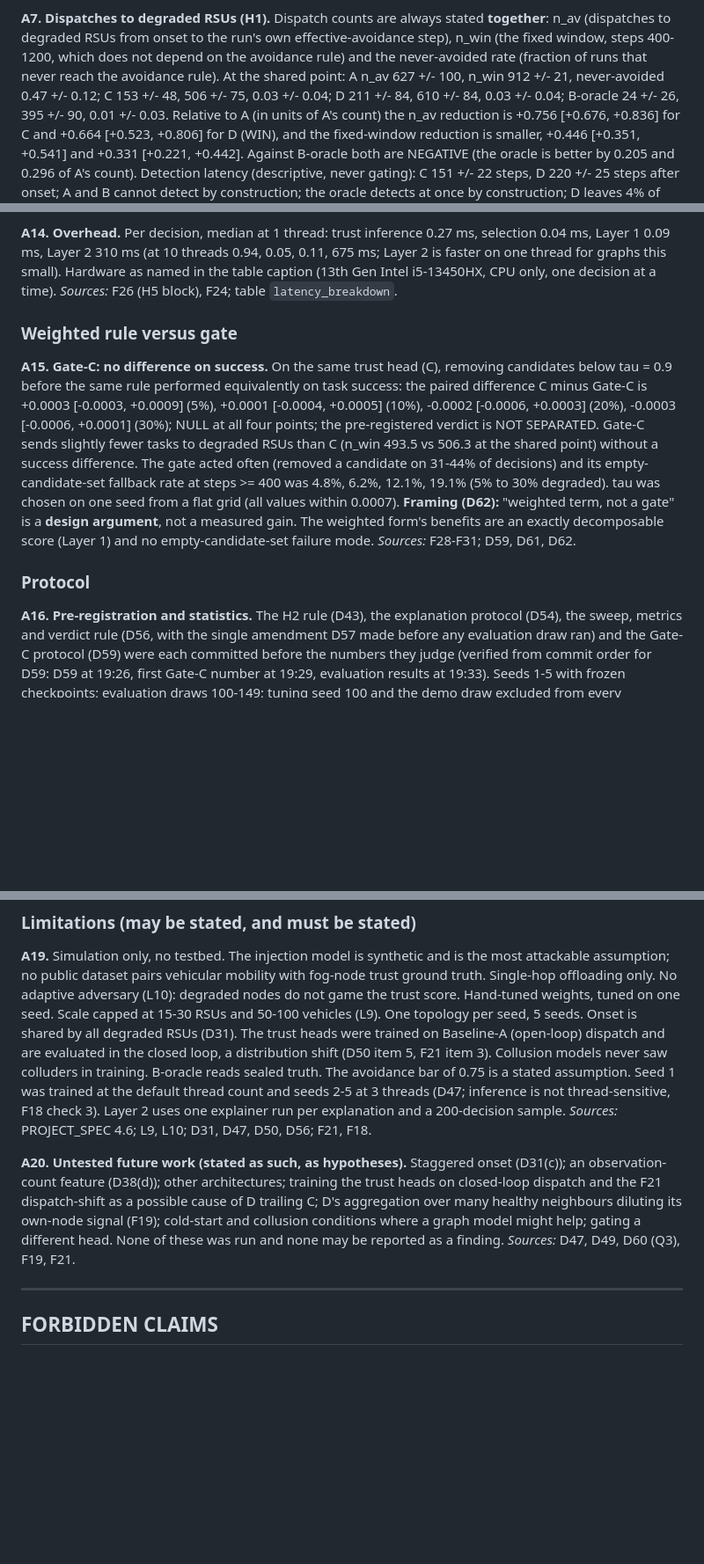
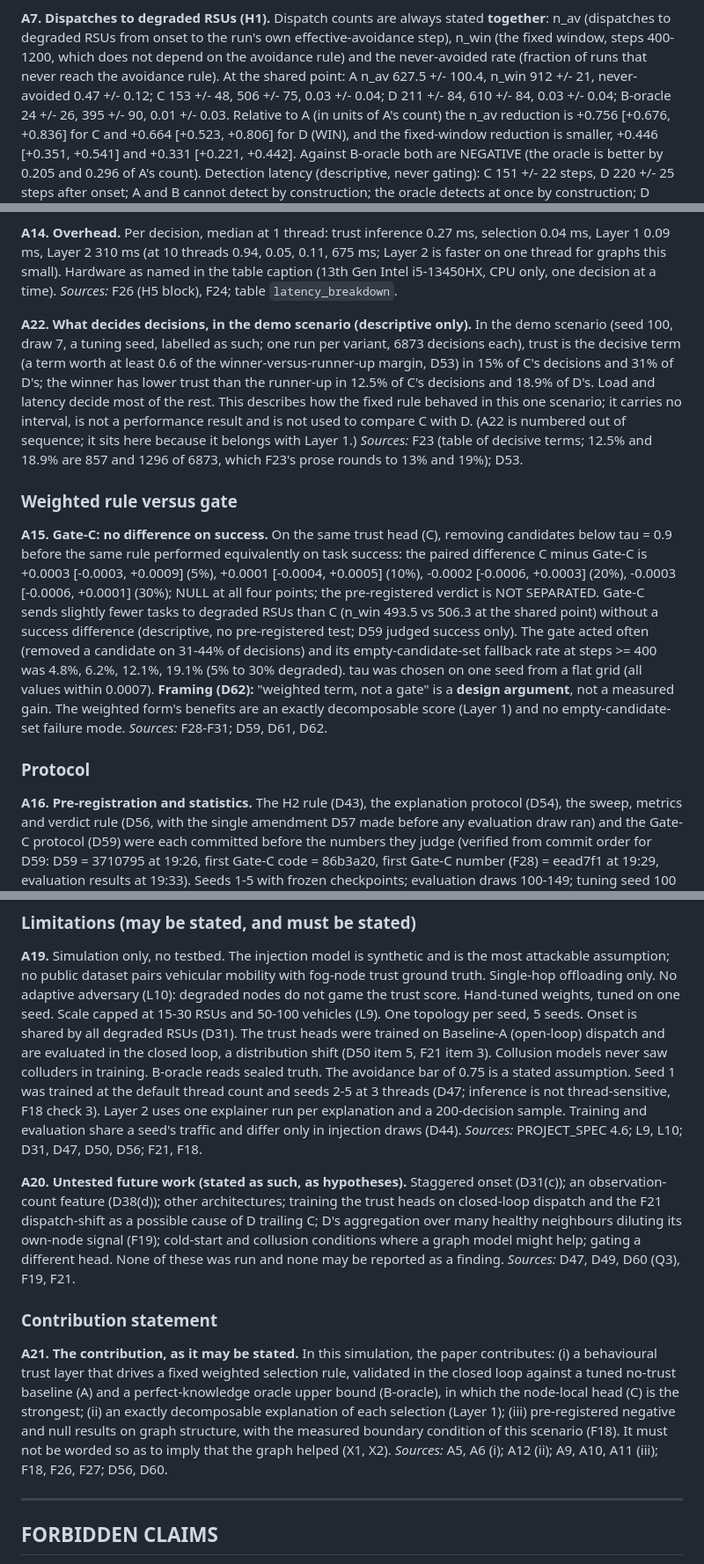
Before and after one commit to mucool-codes/TrustGraph, a Markdown page: CLAIMS.md, 3 parts joined by grey strips. Shown at 88% size. Drawn GitHub-style; blank space fills up the shorter version.

```diff
--- a/CLAIMS.md
+++ b/CLAIMS.md
@@ -70,7 +70,7 @@ B-oracle is described as an upper bound that reads sealed ground truth.
 **A7. Dispatches to degraded RSUs (H1).** Dispatch counts are always stated **together**: n_av (dispatches to degraded RSUs
 from onset to the run's own effective-avoidance step), n_win (the fixed window, steps 400-1200, which does not depend on
 the avoidance rule) and the never-avoided rate (fraction of runs that never reach the avoidance rule). At the shared point:
-A n_av 627 +/- 100, n_win 912 +/- 21, never-avoided 0.47 +/- 0.12; C 153 +/- 48, 506 +/- 75, 0.03 +/- 0.04;
+A n_av 627.5 +/- 100.4, n_win 912 +/- 21, never-avoided 0.47 +/- 0.12; C 153 +/- 48, 506 +/- 75, 0.03 +/- 0.04;
 D 211 +/- 84, 610 +/- 84, 0.03 +/- 0.04; B-oracle 24 +/- 26, 395 +/- 90, 0.01 +/- 0.03. Relative to A (in units of A's count)
 the n_av reduction is +0.756 [+0.676, +0.836] for C and +0.664 [+0.523, +0.806] for D (WIN), and the fixed-window reduction
 is smaller, +0.446 [+0.351, +0.541] and +0.331 [+0.221, +0.442]. Against B-oracle both are NEGATIVE (the oracle is better by
@@ -137,13 +137,20 @@ offered as evidence that C's explanations are better.
 the table caption (13th Gen Intel i5-13450HX, CPU only, one decision at a time).
 *Sources:* F26 (H5 block), F24; table `latency_breakdown`.
 
+**A22. What decides decisions, in the demo scenario (descriptive only).** In the demo scenario (seed 100, draw 7, a tuning seed, labelled as such;
+one run per variant, 6873 decisions each), trust is the decisive term (a term worth at least 0.6 of the winner-versus-runner-up margin, D53) in 15% of
+C's decisions and 31% of D's; the winner has lower trust than the runner-up in 12.5% of C's decisions and 18.9% of D's. Load and latency decide
+most of the rest. This describes how the fixed rule behaved in this one scenario; it carries no interval, is not a performance result and is not
+used to compare C with D. (A22 is numbered out of sequence; it sits here because it belongs with Layer 1.)
+*Sources:* F23 (table of decisive terms; 12.5% and 18.9% are 857 and 1296 of 6873, which F23's prose rounds to 13% and 19%); D53.
+
 ### Weighted rule versus gate
 
 **A15. Gate-C: no difference on success.** On the same trust head (C), removing candidates below tau = 0.9 before the same rule
 performed equivalently on task success: the paired difference C minus Gate-C is +0.0003 [-0.0003, +0.0009] (5%), +0.0001
 [-0.0004, +0.0005] (10%), -0.0002 [-0.0006, +0.0003] (20%), -0.0003 [-0.0006, +0.0001] (30%); NULL at all four points; the pre-registered
 verdict is NOT SEPARATED. Gate-C sends slightly fewer tasks to degraded RSUs than C (n_win 493.5 vs 506.3 at the shared point) without a
-success difference. The gate acted often (removed a candidate on 31-44% of decisions) and its empty-candidate-set fallback rate at
+success difference (descriptive, no pre-registered test; D59 judged success only). The gate acted often (removed a candidate on 31-44% of decisions) and its empty-candidate-set fallback rate at
 steps >= 400 was 4.8%, 6.2%, 12.1%, 19.1% (5% to 30% degraded). tau was chosen on one seed from a flat grid (all values within 0.0007).
 **Framing (D62):** "weighted term, not a gate" is a **design argument**, not a measured gain. The weighted form's benefits are an exactly
 decomposable score (Layer 1) and no empty-candidate-set failure mode.
@@ -153,7 +160,7 @@ decomposable score (Layer 1) and no empty-candidate-set failure mode.
 
 **A16. Pre-registration and statistics.** The H2 rule (D43), the explanation protocol (D54), the sweep, metrics and verdict rule
 (D56, with the single amendment D57 made before any evaluation draw ran) and the Gate-C protocol (D59) were each committed before the
-numbers they judge (verified from commit order for D59: D59 at 19:26, first Gate-C number at 19:29, evaluation results at 19:33).
+numbers they judge (verified from commit order for D59: D59 = 3710795 at 19:26, first Gate-C code = 86b3a20, first Gate-C number (F28) = eead7f1 at 19:29, evaluation results at 19:33).
 Seeds 1-5 with frozen checkpoints; evaluation draws 100-149; tuning seed 100 and the demo draw excluded from every evaluation. The unit
 of analysis is the seed: per-seed means of per-draw paired differences, 95% Student-t intervals over 5 seeds (df 4). Mean +/- sd is across
 seeds. No multiplicity correction. D42: the sweeps contain no cold-start RSU; every sweep point reports 250 draws attempted, 0 failed, 250 aggregated
@@ -176,7 +183,7 @@ Hand-tuned weights, tuned on one seed. Scale capped at 15-30 RSUs and 50-100 veh
 degraded RSUs (D31). The trust heads were trained on Baseline-A (open-loop) dispatch and are evaluated in the closed loop, a distribution
 shift (D50 item 5, F21 item 3). Collusion models never saw colluders in training. B-oracle reads sealed truth. The avoidance bar of 0.75 is a stated
 assumption. Seed 1 was trained at the default thread count and seeds 2-5 at 3 threads (D47; inference is not thread-sensitive, F18 check 3).
-Layer 2 uses one explainer run per explanation and a 200-decision sample.
+Layer 2 uses one explainer run per explanation and a 200-decision sample. Training and evaluation share a seed's traffic and differ only in injection draws (D44).
 *Sources:* PROJECT_SPEC 4.6; L9, L10; D31, D47, D50, D56; F21, F18.
 
 **A20. Untested future work (stated as such, as hypotheses).** Staggered onset (D31(c)); an observation-count feature (D38(d)); other architectures;
@@ -184,6 +191,14 @@ training the trust heads on closed-loop dispatch and the F21 dispatch-shift as a
 neighbours diluting its own-node signal (F19); cold-start and collusion conditions where a graph model might help; gating a different head.
 None of these was run and none may be reported as a finding.
 *Sources:* D47, D49, D60 (Q3), F19, F21.
+
+### Contribution statement
+
+**A21. The contribution, as it may be stated.** In this simulation, the paper contributes: (i) a behavioural trust layer that drives a fixed weighted
+selection rule, validated in the closed loop against a tuned no-trust baseline (A) and a perfect-knowledge oracle upper bound (B-oracle), in which the
+node-local head (C) is the strongest; (ii) an exactly decomposable explanation of each selection (Layer 1); (iii) pre-registered negative and null
+results on graph structure, with the measured boundary condition of this scenario (F18). It must not be worded so as to imply that the graph helped (X1, X2).
+*Sources:* A5, A6 (i); A12 (ii); A9, A10, A11 (iii); F18, F26, F27; D56, D60.
 
 ---
 
```
Also changed, not shown: other parts of CLAIMS.md (+4 -1 lines), DECISIONS.md (+18 -0 lines).
